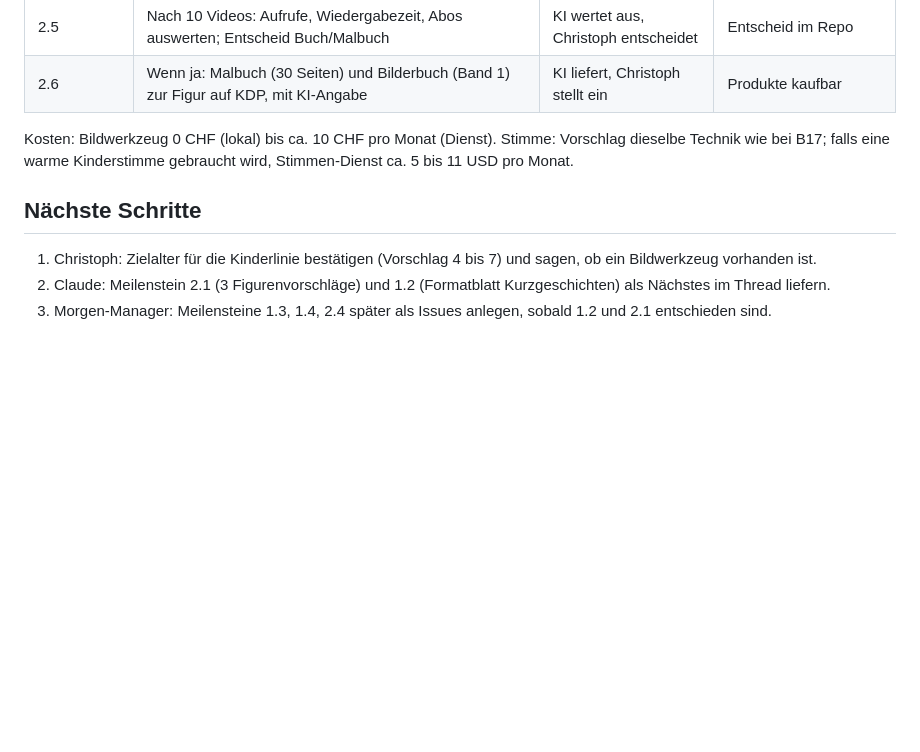
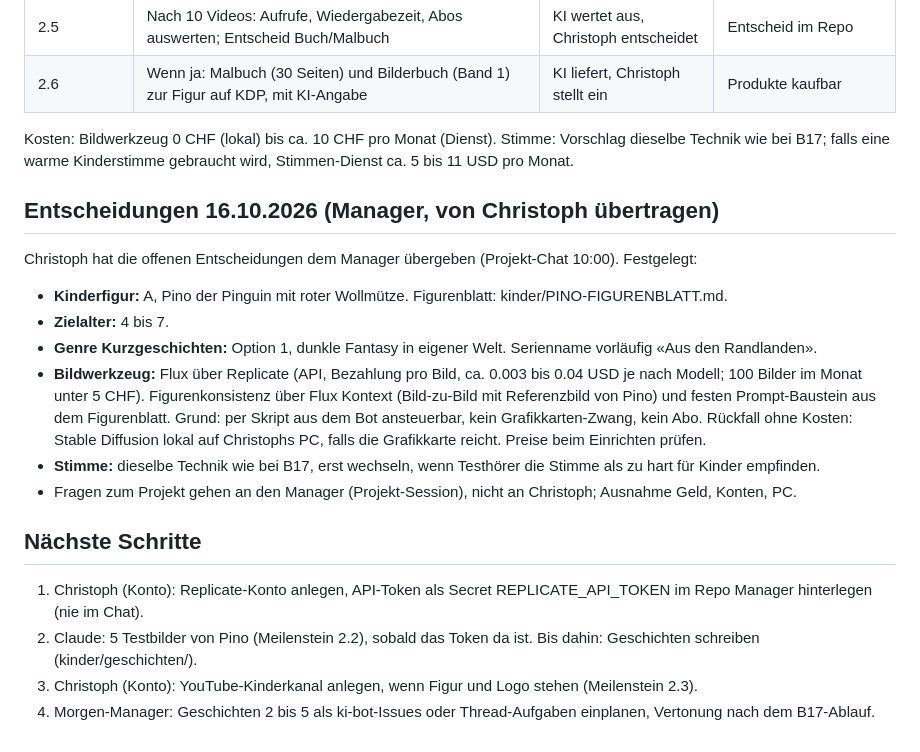
Before and after one commit to ChrisKoller35/MoneyProjekttry, a Markdown page: PLAN.md, the part around the change. Rendered like a GitHub page; blank space fills up the shorter version.

Commit message:
Entscheidungen, Figurenblatt Pino, Gute-Nacht-Geschichte 1
Co-Authored-By: Claude Fable 5.1 <noreply@anthropic.com>
Claude-Session: https://claude.ai/code/session_01K5YHhz4r9n48VdCMkCi9Gx

```diff
--- a/PLAN.md
+++ b/PLAN.md
@@ -49,8 +49,20 @@ Kosten: 0 CHF. KDP braucht Steuerangaben (Schweiz: Formular im KDP-Konto, kein U
 
 Kosten: Bildwerkzeug 0 CHF (lokal) bis ca. 10 CHF pro Monat (Dienst). Stimme: Vorschlag dieselbe Technik wie bei B17; falls eine warme Kinderstimme gebraucht wird, Stimmen-Dienst ca. 5 bis 11 USD pro Monat.
 
+## Entscheidungen 16.10.2026 (Manager, von Christoph übertragen)
+
+Christoph hat die offenen Entscheidungen dem Manager übergeben (Projekt-Chat 10:00). Festgelegt:
+
+- **Kinderfigur:** A, Pino der Pinguin mit roter Wollmütze. Figurenblatt: kinder/PINO-FIGURENBLATT.md.
+- **Zielalter:** 4 bis 7.
+- **Genre Kurzgeschichten:** Option 1, dunkle Fantasy in eigener Welt. Serienname vorläufig «Aus den Randlanden».
+- **Bildwerkzeug:** Flux über Replicate (API, Bezahlung pro Bild, ca. 0.003 bis 0.04 USD je nach Modell; 100 Bilder im Monat unter 5 CHF). Figurenkonsistenz über Flux Kontext (Bild-zu-Bild mit Referenzbild von Pino) und festen Prompt-Baustein aus dem Figurenblatt. Grund: per Skript aus dem Bot ansteuerbar, kein Grafikkarten-Zwang, kein Abo. Rückfall ohne Kosten: Stable Diffusion lokal auf Christophs PC, falls die Grafikkarte reicht. Preise beim Einrichten prüfen.
+- **Stimme:** dieselbe Technik wie bei B17, erst wechseln, wenn Testhörer die Stimme als zu hart für Kinder empfinden.
+- Fragen zum Projekt gehen an den Manager (Projekt-Session), nicht an Christoph; Ausnahme Geld, Konten, PC.
+
 ## Nächste Schritte
 
-1. Christoph: Zielalter für die Kinderlinie bestätigen (Vorschlag 4 bis 7) und sagen, ob ein Bildwerkzeug vorhanden ist.
-2. Claude: Meilenstein 2.1 (3 Figurenvorschläge) und 1.2 (Formatblatt Kurzgeschichten) als Nächstes im Thread liefern.
-3. Morgen-Manager: Meilensteine 1.3, 1.4, 2.4 später als Issues anlegen, sobald 1.2 und 2.1 entschieden sind.
+1. Christoph (Konto): Replicate-Konto anlegen, API-Token als Secret REPLICATE_API_TOKEN im Repo Manager hinterlegen (nie im Chat).
+2. Claude: 5 Testbilder von Pino (Meilenstein 2.2), sobald das Token da ist. Bis dahin: Geschichten schreiben (kinder/geschichten/).
+3. Christoph (Konto): YouTube-Kinderkanal anlegen, wenn Figur und Logo stehen (Meilenstein 2.3).
+4. Morgen-Manager: Geschichten 2 bis 5 als ki-bot-Issues oder Thread-Aufgaben einplanen, Vertonung nach dem B17-Ablauf.
```
Also changed, not shown: kinder/PINO-FIGURENBLATT.md (added, +75 -0 lines), kinder/geschichten/01-pino-und-die-wandernde-waerme.md (added, +151 -0 lines).
